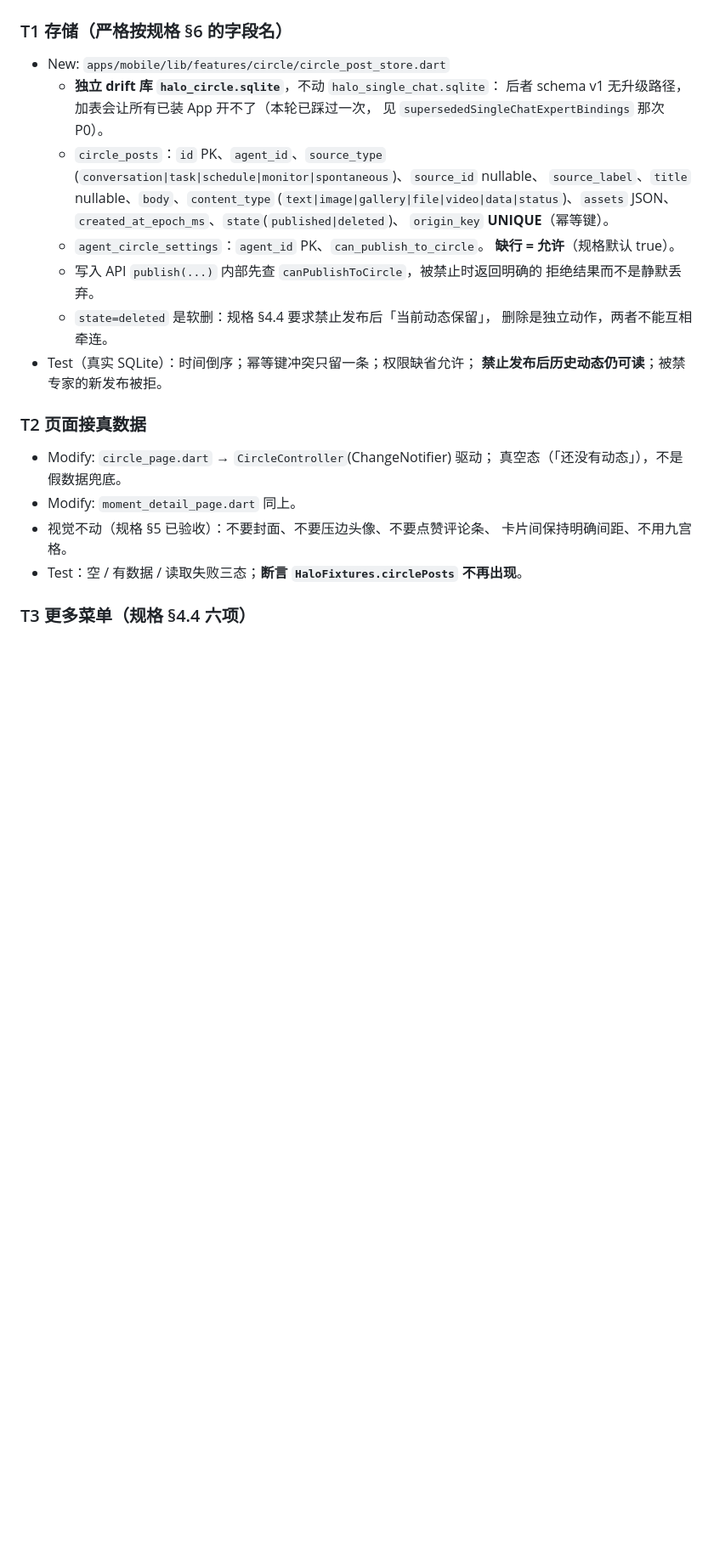
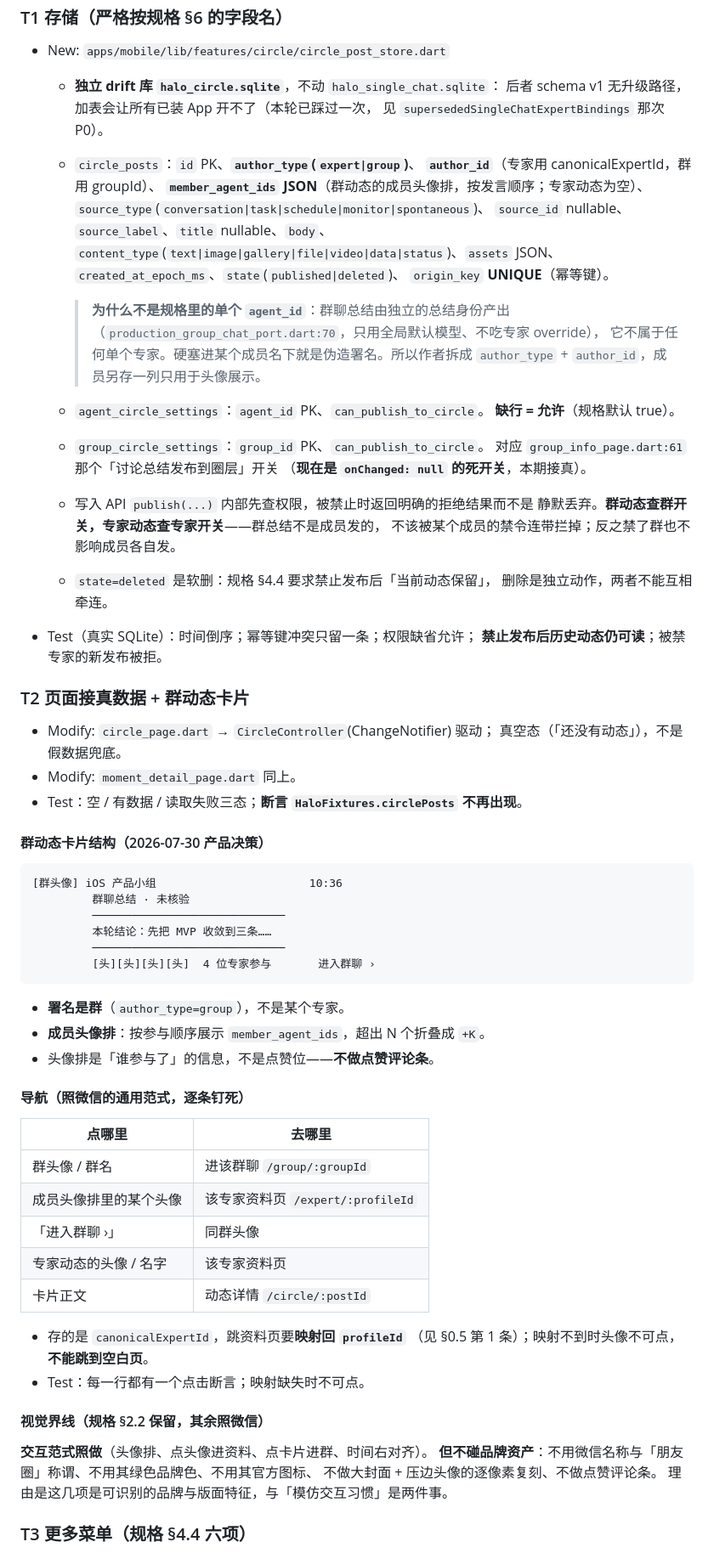
Before and after one commit to liumanlihudie/halo, a Markdown page: docs/05-implementation-plans/11-circle-feed-plan.md, the part around one of its changes. Shown at 85% size. Drawn GitHub-style; blank space fills up the shorter version.

Commit message:
docs: attribute a group's circle post to the group, not to a member
The spec gives CirclePost a single agentId, but a group summary is
produced by the summarizer identity — its own model binding, no per-expert
override — so it belongs to no single member. Filing it under one of them
would be a forged byline. Split the author into a type and an id, and keep
the participating members in their own column for the avatar row.

Record the WeChat-like navigation as a table with one click assertion per
row, including the canonical-id to profile-id mapping the avatars need and
what happens when it is missing. Interaction patterns are copied; the
brand assets, the cover-and-overlapping-avatar layout, and the like bar
are not.

Co-Authored-By: Claude Opus 5 <noreply@anthropic.com>

````diff
--- a/docs/05-implementation-plans/11-circle-feed-plan.md
+++ b/docs/05-implementation-plans/11-circle-feed-plan.md
@@ -84,29 +84,74 @@ App 挂起后 Dart 一行不跑；即便声明了，`BGAppRefreshTask` 只有约
   - **独立 drift 库 `halo_circle.sqlite`**，不动 `halo_single_chat.sqlite`：
     后者 schema v1 无升级路径，加表会让所有已装 App 开不了（本轮已踩过一次，
     见 `supersededSingleChatExpertBindings` 那次 P0）。
-  - `circle_posts`：`id` PK、`agent_id`、`source_type`
-    (`conversation|task|schedule|monitor|spontaneous`)、`source_id` nullable、
-    `source_label`、`title` nullable、`body`、`content_type`
-    (`text|image|gallery|file|video|data|status`)、`assets` JSON、
+  - `circle_posts`：`id` PK、**`author_type`(`expert|group`)**、
+    **`author_id`**（专家用 canonicalExpertId，群用 groupId）、
+    **`member_agent_ids` JSON**（群动态的成员头像排，按发言顺序；专家动态为空）、
+    `source_type`(`conversation|task|schedule|monitor|spontaneous`)、
+    `source_id` nullable、`source_label`、`title` nullable、`body`、
+    `content_type`(`text|image|gallery|file|video|data|status`)、`assets` JSON、
     `created_at_epoch_ms`、`state`(`published|deleted`)、
     `origin_key` **UNIQUE**（幂等键）。
+
+    > **为什么不是规格里的单个 `agent_id`**：群聊总结由独立的总结身份产出
+    > （`production_group_chat_port.dart:70`，只用全局默认模型、不吃专家 override），
+    > 它不属于任何单个专家。硬塞进某个成员名下就是伪造署名。所以作者拆成
+    > `author_type` + `author_id`，成员另存一列只用于头像展示。
   - `agent_circle_settings`：`agent_id` PK、`can_publish_to_circle`。
     **缺行 = 允许**（规格默认 true）。
-  - 写入 API `publish(...)` 内部先查 `canPublishToCircle`，被禁止时返回明确的
-    拒绝结果而不是静默丢弃。
+  - `group_circle_settings`：`group_id` PK、`can_publish_to_circle`。
+    对应 `group_info_page.dart:61` 那个「讨论总结发布到圈层」开关
+    （**现在是 `onChanged: null` 的死开关**，本期接真）。
+  - 写入 API `publish(...)` 内部先查权限，被禁止时返回明确的拒绝结果而不是
+    静默丢弃。**群动态查群开关，专家动态查专家开关**——群总结不是成员发的，
+    不该被某个成员的禁令连带拦掉；反之禁了群也不影响成员各自发。
   - `state=deleted` 是软删：规格 §4.4 要求禁止发布后「当前动态保留」，
     删除是独立动作，两者不能互相牵连。
 - Test（真实 SQLite）：时间倒序；幂等键冲突只留一条；权限缺省允许；
   **禁止发布后历史动态仍可读**；被禁专家的新发布被拒。
 
-### T2 页面接真数据
+### T2 页面接真数据 + 群动态卡片
 
 - Modify: `circle_page.dart` → `CircleController`(ChangeNotifier) 驱动；
   真空态（「还没有动态」），不是假数据兜底。
 - Modify: `moment_detail_page.dart` 同上。
-- 视觉不动（规格 §5 已验收）：不要封面、不要压边头像、不要点赞评论条、
-  卡片间保持明确间距、不用九宫格。
 - Test：空 / 有数据 / 读取失败三态；**断言 `HaloFixtures.circlePosts` 不再出现**。
+
+#### 群动态卡片结构（2026-07-30 产品决策）
+
+```text
+[群头像] iOS 产品小组                       10:36
+         群聊总结 · 未核验
+         ─────────────────────────────
+         本轮结论：先把 MVP 收敛到三条……
+         ─────────────────────────────
+         [头][头][头][头]  4 位专家参与       进入群聊 ›
+```
+
+- **署名是群**（`author_type=group`），不是某个专家。
+- **成员头像排**：按参与顺序展示 `member_agent_ids`，超出 N 个折叠成 `+K`。
+- 头像排是「谁参与了」的信息，不是点赞位——**不做点赞评论条**。
+
+#### 导航（照微信的通用范式，逐条钉死）
+
+| 点哪里 | 去哪里 |
+| --- | --- |
+| 群头像 / 群名 | 进该群聊 `/group/:groupId` |
+| 成员头像排里的某个头像 | 该专家资料页 `/expert/:profileId` |
+| 「进入群聊 ›」 | 同群头像 |
+| 专家动态的头像 / 名字 | 该专家资料页 |
+| 卡片正文 | 动态详情 `/circle/:postId` |
+
+- 存的是 `canonicalExpertId`，跳资料页要**映射回 `profileId`**
+  （见 §0.5 第 1 条）；映射不到时头像不可点，**不能跳到空白页**。
+- Test：每一行都有一个点击断言；映射缺失时不可点。
+
+#### 视觉界线（规格 §2.2 保留，其余照微信）
+
+**交互范式照做**（头像排、点头像进资料、点卡片进群、时间右对齐）。
+**但不碰品牌资产**：不用微信名称与「朋友圈」称谓、不用其绿色品牌色、不用其官方图标、
+不做大封面 + 压边头像的逐像素复刻、不做点赞评论条。
+理由是这几项是可识别的品牌与版面特征，与「模仿交互习惯」是两件事。
 
 ### T3 更多菜单（规格 §4.4 六项）
 
````
Also changed, not shown: other parts of docs/05-implementation-plans/11-circle-feed-plan.md (+23 -1 lines).
